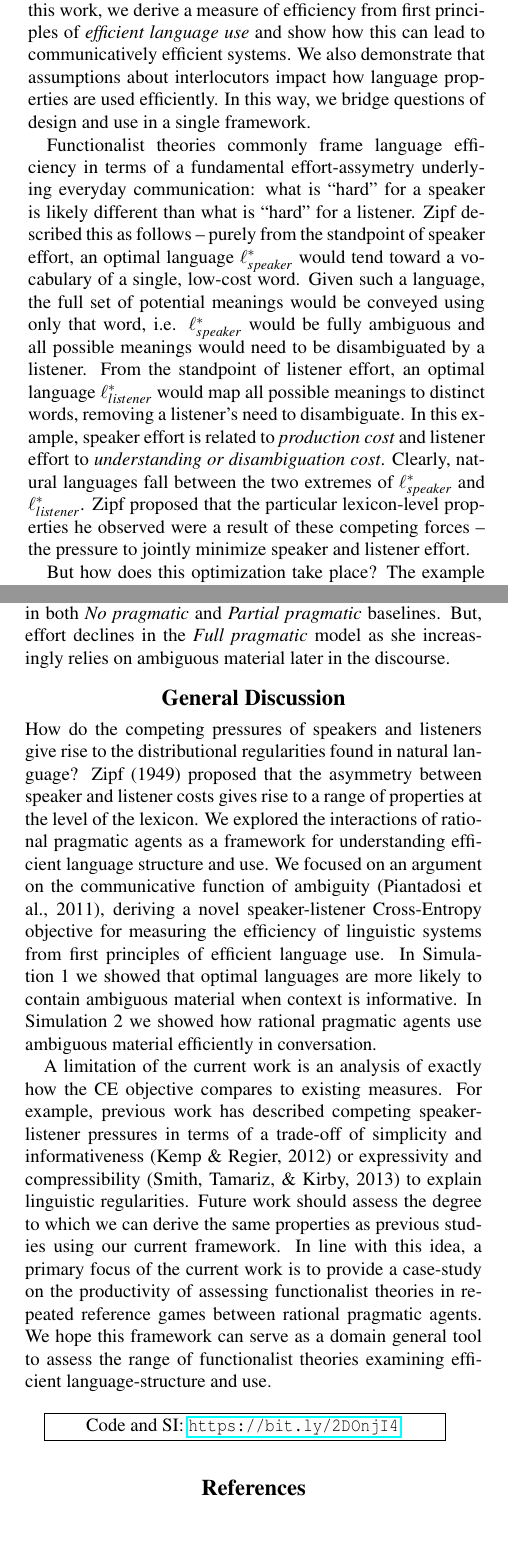
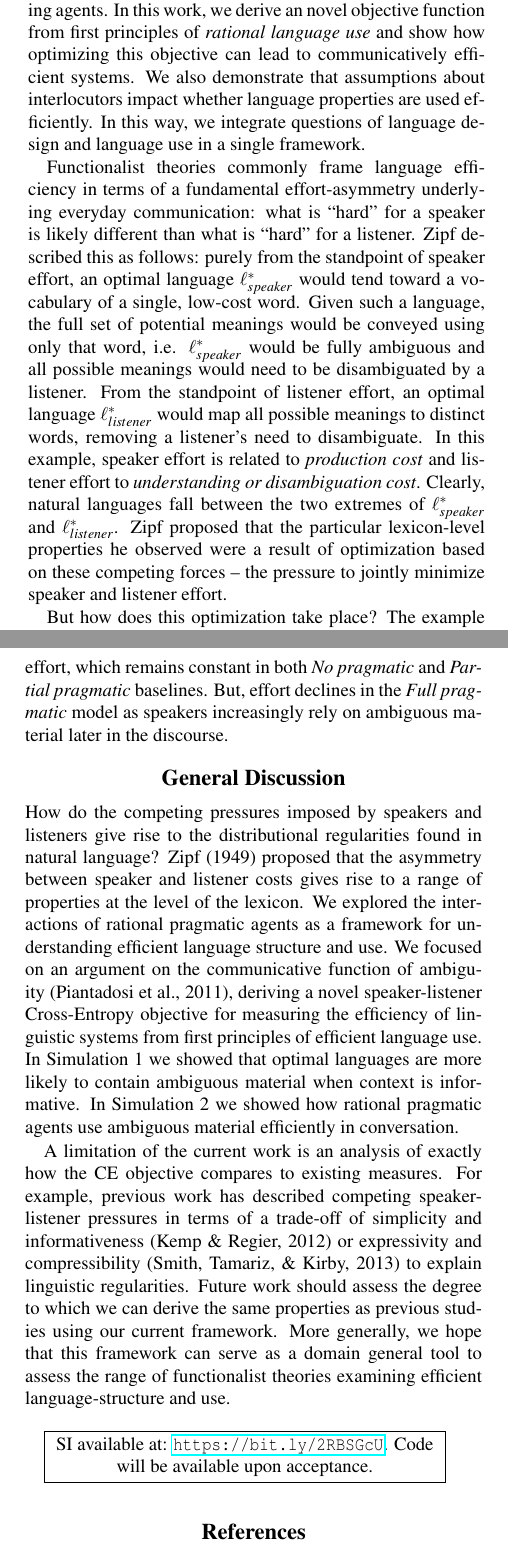
Before and after one commit to benpeloquin7/zipf_principles, a LaTeX paper (paper/paper.tex): two parts of the columns of pages 1 and 5 of 6, joined at a grey line, cut at the place of the change, the shorter picture padded with empty space. Compiled offline with pdfLaTeX.

Commit message:
MF last changes and spell-checking.

```diff
--- a/paper/paper.tex
+++ b/paper/paper.tex
@@ -113,16 +112,18 @@ The approaches above typically posit efficiency measures motivated by
-information-theoretic principles, but not directly grounded in language
-use by interacting agents. In this work, we derive a measure of
-efficiency from first principles of \textit{efficient language use} and
-show how this can lead to communicatively efficient systems. We also
-demonstrate that assumptions about interlocutors impact how language
-properties are used efficiently. In this way, we bridge questions of
-design and use in a single framework.\par
+The approaches above typically posit efficiency measures that are
+motivated by information-theoretic principles, but they typically do not
+ground out in language use by interacting agents. In this work, we
+derive an novel objective function from first principles of
+\textit{rational language use} and show how optimizing this objective
+can lead to communicatively efficient systems. We also demonstrate that
+assumptions about interlocutors impact whether language properties are
+used efficiently. In this way, we integrate questions of language design
+and language use in a single framework.\par
 
 Functionalist theories commonly frame language efficiency in terms of a
-fundamental effort-assymetry underlying everyday communication: what is
+fundamental effort-asymmetry underlying everyday communication: what is
 ``hard'' for a speaker is likely different than what is ``hard'' for a
-listener. Zipf described this as follows -- purely from the standpoint
-of speaker effort, an optimal language \(\ell_{speaker}^*\) would tend
+listener. Zipf described this as follows: purely from the standpoint of
+speaker effort, an optimal language \(\ell_{speaker}^*\) would tend
 toward a vocabulary of a single, low-cost word. Given such a language,
 the full set of potential meanings would be conveyed using only that
 word, i.e. \(\ell_{speaker}^*\) would be fully ambiguous and all
@@ -134,8 +135,8 @@ need to disambiguate. In this example, speaker effort is related to
 disambiguation cost}. Clearly, natural languages fall between the two
 extremes of \(\ell_{speaker}^*\) and \(\ell_{listener}^*\). Zipf
 proposed that the particular lexicon-level properties he observed were a
-result of these competing forces -- the pressure to jointly minimize
-speaker and listener effort.\par
+result of optimization based on these competing forces -- the pressure
+to jointly minimize speaker and listener effort.\par
 
 But how does this optimization take place? The example given by Zipf
 (1949) describes local, communicative interactions in terms of a
@@ -575,2 +565,0 @@ Additionally, the difference in CE between the \textit{Full}- and
-by the reduction in speaker costs. Panel (B) tracks speaker effort,
-which remains constant in both \textit{No pragmatic} and
@@ -577,15 +573,16 @@ which remains constant in both \textit{No pragmatic} and
+effort, which remains constant in both \textit{No pragmatic} and
 \textit{Partial pragmatic} baselines. But, effort declines in the
-\textit{Full pragmatic} model as she increasingly relies on ambiguous
+\textit{Full pragmatic} model as speakers increasingly rely on ambiguous
 material later in the discourse.\par
 
 \section{General Discussion}\label{general-discussion}
 
-How do the competing pressures of speakers and listeners give rise to
-the distributional regularities found in natural language? Zipf (1949)
-proposed that the asymmetry between speaker and listener costs gives
-rise to a range of properties at the level of the lexicon. We explored
-the interactions of rational pragmatic agents as a framework for
-understanding efficient language structure and use. We focused on an
+How do the competing pressures imposed by speakers and listeners give
+rise to the distributional regularities found in natural language? Zipf
+(1949) proposed that the asymmetry between speaker and listener costs
+gives rise to a range of properties at the level of the lexicon. We
+explored the interactions of rational pragmatic agents as a framework
+for understanding efficient language structure and use. We focused on an
 argument on the communicative function of ambiguity (Piantadosi et al.,
 2011), deriving a novel speaker-listener Cross-Entropy objective for
 measuring the efficiency of linguistic systems from first principles of
@@ -601,16 +598,13 @@ of simplicity and informativeness (Kemp \& Regier, 2012) or expressivity
 and compressibility (Smith, Tamariz, \& Kirby, 2013) to explain
 linguistic regularities. Future work should assess the degree to which
 we can derive the same properties as previous studies using our current
-framework. In line with this idea, a primary focus of the current work
-is to provide a case-study on the productivity of assessing
-functionalist theories in repeated reference games between rational
-pragmatic agents. We hope this framework can serve as a domain general
-tool to assess the range of functionalist theories examining efficient
-language-structure and use.\par
+framework. More generally, we hope that this framework can serve as a
+domain general tool to assess the range of functionalist theories
+examining efficient language-structure and use.\par
 
 \vspace{1em}
 
-\fbox{\parbox[b][][c]{7.3cm}{\centering {Code and SI: \href{https://bit.ly/2DOnjI4}{\url{https://bit.ly/2DOnjI4}}.}}}
+\fbox{\parbox[b][][c]{7.3cm}{\centering {SI available at: \href{https://bit.ly/2RBSGcU}{\url{https://bit.ly/2RBSGcU}}. Code will be available upon acceptance.}}}
 \vspace{1em} \noindent
 
 \section{References}\label{references}
```
Also changed, not shown: paper/library.bib (+1 -1 lines), paper/paper.pdf, paper/paper.tex (88 more changed lines), 1 other file.
